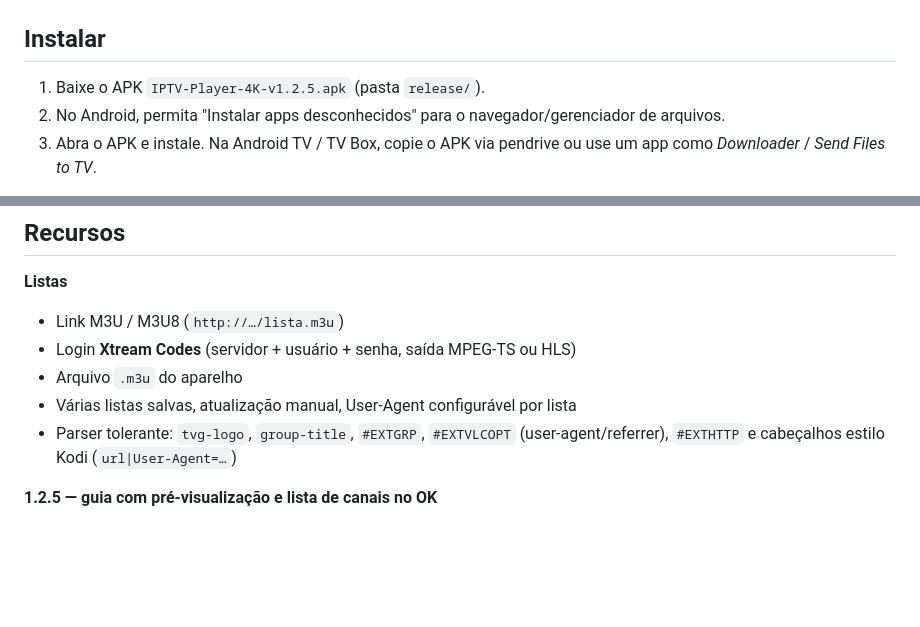
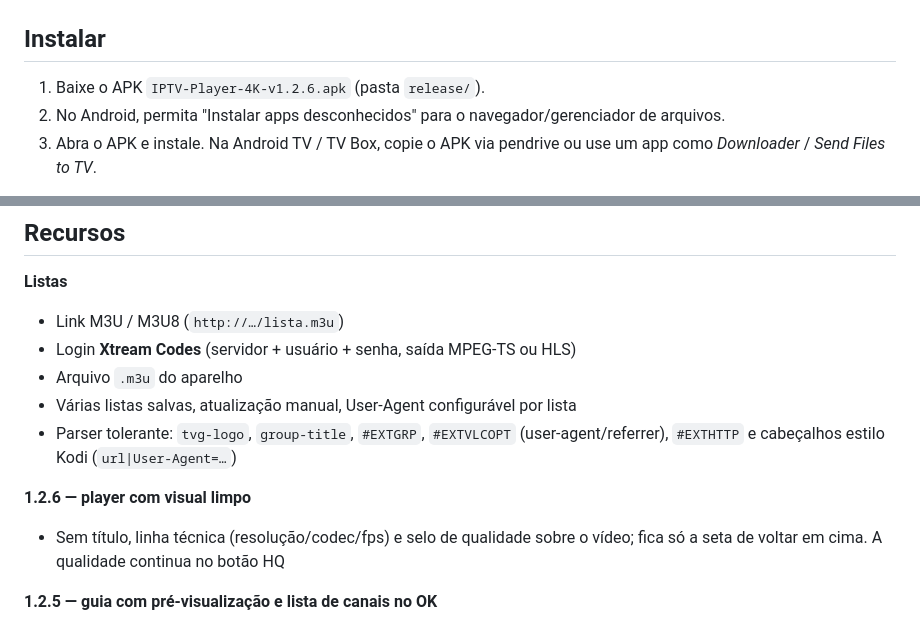
Before and after one commit to valdinhoeli/https-jules.google.com-task-6787392387498381923, a Markdown page: iptv-player/README.md, 2 parts joined by grey strips. Drawn GitHub-style; blank space fills up the shorter version.

Commit message:
Versão 1.2.6: player com visual limpo
- Testado no emulador (filme e canal ao vivo)
- README com capturas e APK 1.2.6

Co-Authored-By: Claude Opus 5.5 <noreply@anthropic.com>
Claude-Session: https://claude.ai/code/session_01PZeKGhuiPD5tbPwWuZs6zN

```diff
--- a/iptv-player/README.md
+++ b/iptv-player/README.md
@@ -21,7 +21,7 @@ em **SD, HD, Full HD e 4K** (incluindo HDR10/HLG/Dolby Vision quando o aparelho
 
 ## Instalar
 
-1. Baixe o APK `IPTV-Player-4K-v1.2.5.apk` (pasta `release/`).
+1. Baixe o APK `IPTV-Player-4K-v1.2.6.apk` (pasta `release/`).
 2. No Android, permita "Instalar apps desconhecidos" para o navegador/gerenciador de arquivos.
 3. Abra o APK e instale. Na Android TV / TV Box, copie o APK via pendrive ou use
    um app como *Downloader* / *Send Files to TV*.
@@ -37,6 +37,10 @@ Requisitos: Android 5.0 (API 21) ou superior.
 - Várias listas salvas, atualização manual, User-Agent configurável por lista
 - Parser tolerante: `tvg-logo`, `group-title`, `#EXTGRP`, `#EXTVLCOPT` (user-agent/referrer),
   `#EXTHTTP` e cabeçalhos estilo Kodi (`url|User-Agent=…`)
+
+**1.2.6 — player com visual limpo**
+- Sem título, linha técnica (resolução/codec/fps) e selo de qualidade sobre o vídeo;
+  fica só a seta de voltar em cima. A qualidade continua no botão HQ
 
 **1.2.5 — guia com pré-visualização e lista de canais no OK**
 - Guia: pré-visualização ao vivo do canal focado (canto superior esquerdo), programa,
```
Also changed, not shown: iptv-player/docs/faixa-epg-controles.png, iptv-player/docs/filme-sinopse-ok.png, 4 other files.
